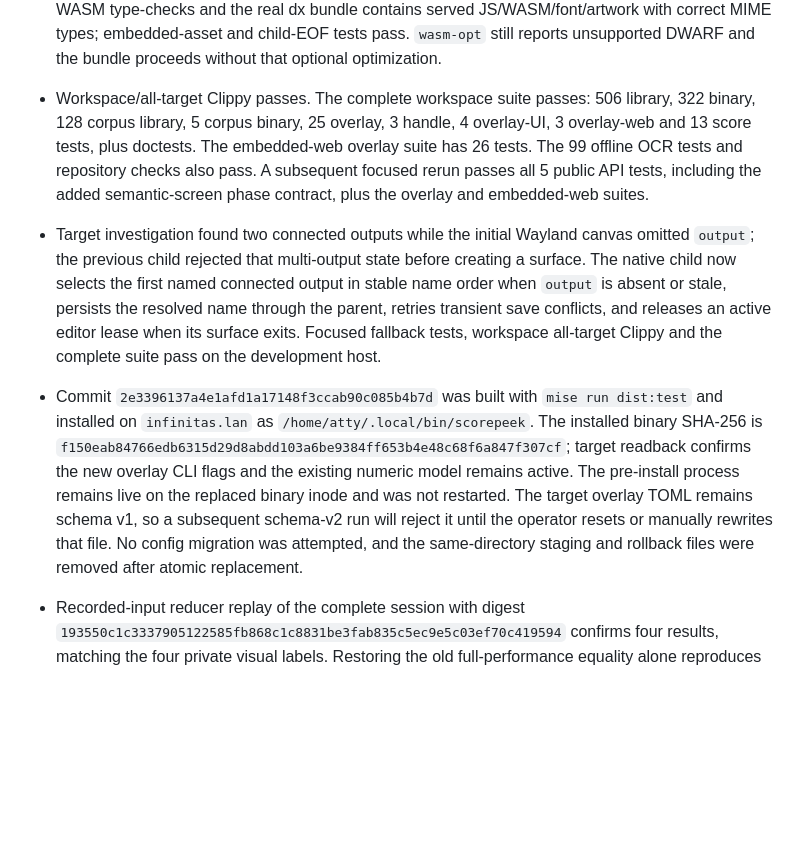
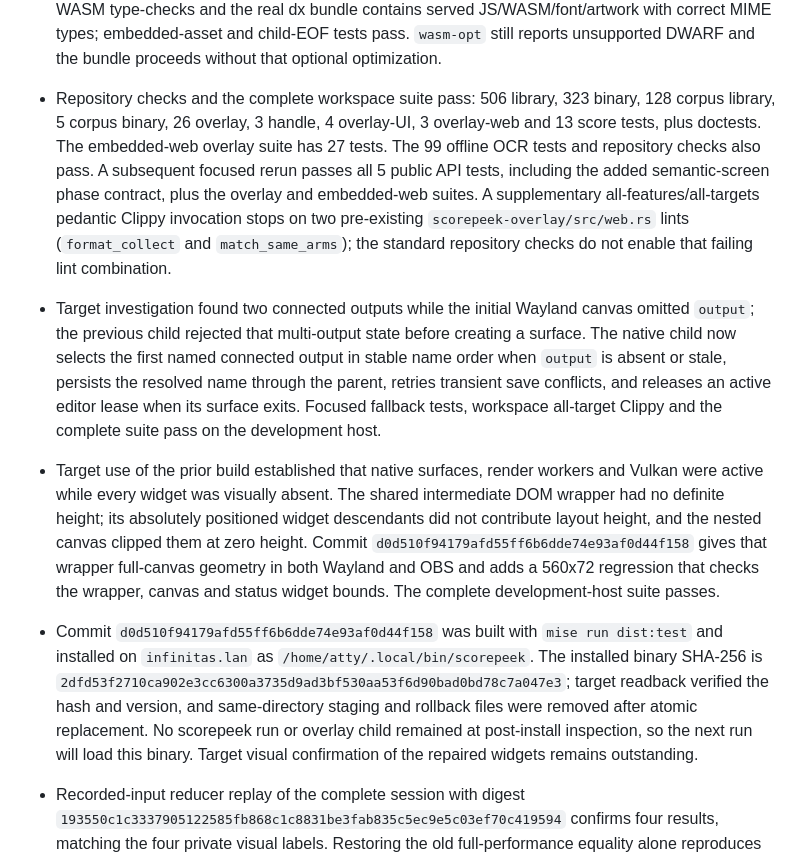
Before and after one commit to atty303/scorepeek, a Markdown page: STATUS.md, the part around the change. GitHub-like rendering; blank space fills up the shorter version.

Commit message:
docs: record overlay visibility fix
Co-authored-by: Codex <codex@openai.com>

```diff
--- a/STATUS.md
+++ b/STATUS.md
@@ -140,25 +140,32 @@ checkpoint; implementation history belongs in Git.
   The browser WASM type-checks and the real dx bundle contains served JS/WASM/font/artwork with correct
   MIME types; embedded-asset and child-EOF tests pass. `wasm-opt` still reports unsupported DWARF and
   the bundle proceeds without that optional optimization.
-- Workspace/all-target Clippy passes. The complete workspace suite passes: 506 library,
-  322 binary, 128 corpus library, 5 corpus binary, 25 overlay, 3 handle, 4 overlay-UI, 3 overlay-web
-  and 13 score tests, plus doctests. The embedded-web overlay suite has 26 tests. The 99 offline OCR tests and
+- Repository checks and the complete workspace suite pass: 506 library,
+  323 binary, 128 corpus library, 5 corpus binary, 26 overlay, 3 handle, 4 overlay-UI, 3 overlay-web
+  and 13 score tests, plus doctests. The embedded-web overlay suite has 27 tests. The 99 offline OCR tests and
   repository checks also pass. A subsequent focused rerun passes all 5 public API tests, including
   the added semantic-screen phase contract, plus the overlay and embedded-web suites.
+  A supplementary all-features/all-targets pedantic Clippy invocation stops on two pre-existing
+  `scorepeek-overlay/src/web.rs` lints (`format_collect` and `match_same_arms`); the standard
+  repository checks do not enable that failing lint combination.
 - Target investigation found two connected outputs while the initial Wayland canvas omitted
   `output`; the previous child rejected that multi-output state before creating a surface. The
   native child now selects the first named connected output in stable name order when `output` is
   absent or stale, persists the resolved name through the parent, retries transient save conflicts,
   and releases an active editor lease when its surface exits. Focused fallback tests, workspace
   all-target Clippy and the complete suite pass on the development host.
-- Commit `2e3396137a4e1afd1a17148f3ccab90c085b4b7d` was built with `mise run dist:test` and
+- Target use of the prior build established that native surfaces, render workers and Vulkan were
+  active while every widget was visually absent. The shared intermediate DOM wrapper had no definite
+  height; its absolutely positioned widget descendants did not contribute layout height, and the
+  nested canvas clipped them at zero height. Commit `d0d510f94179afd55ff6b6dde74e93af0d44f158`
+  gives that wrapper full-canvas geometry in both Wayland and OBS and adds a 560x72 regression that
+  checks the wrapper, canvas and status widget bounds. The complete development-host suite passes.
+- Commit `d0d510f94179afd55ff6b6dde74e93af0d44f158` was built with `mise run dist:test` and
   installed on `infinitas.lan` as `/home/atty/.local/bin/scorepeek`. The installed binary SHA-256
-  is `f150eab84766edb6315d29d8abdd103a6be9384ff653b4e48c68f6a847f307cf`; target readback confirms
-  the new overlay CLI flags and the existing numeric model remains active. The pre-install process
-  remains live on the replaced binary inode and was not restarted. The target overlay TOML remains
-  schema v1, so a subsequent schema-v2 run will reject it until the operator resets or manually
-  rewrites that file. No config migration was attempted, and the same-directory staging and rollback
-  files were removed after atomic replacement.
+  is `2dfd53f2710ca902e3cc6300a3735d9ad3bf530aa53f6d90bad0bd78c7a047e3`; target readback verified
+  the hash and version, and same-directory staging and rollback files were removed after atomic
+  replacement. No scorepeek run or overlay child remained at post-install inspection, so the next
+  run will load this binary. Target visual confirmation of the repaired widgets remains outstanding.
 
 - Recorded-input reducer replay of the complete session with digest
   `193550c1c3337905122585fb868c1c8831be3fab835c5ec9e5c03ef70c419594` confirms four results,
```
